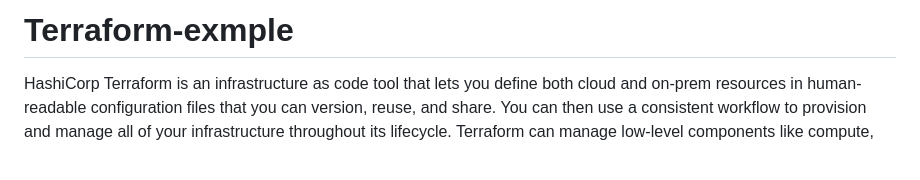
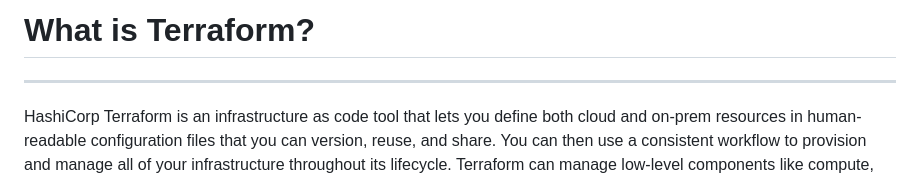
Before and after one commit to gmstcl/Terraform-example, a Markdown page: README.md, the part around the change. GitHub-like rendering.

```diff
--- a/README.md
+++ b/README.md
@@ -1,4 +1,6 @@
-# Terraform-exmple
+# What is Terraform?
+
+---
 
 HashiCorp Terraform is an infrastructure as code tool that lets you define both cloud and on-prem resources in human-readable configuration files that you can version, reuse, and share. You can then use a consistent workflow to provision and manage all of your infrastructure throughout its lifecycle. Terraform can manage low-level components like compute, storage, and networking resources, as well as high-level components like DNS entries and SaaS features.
 
```
